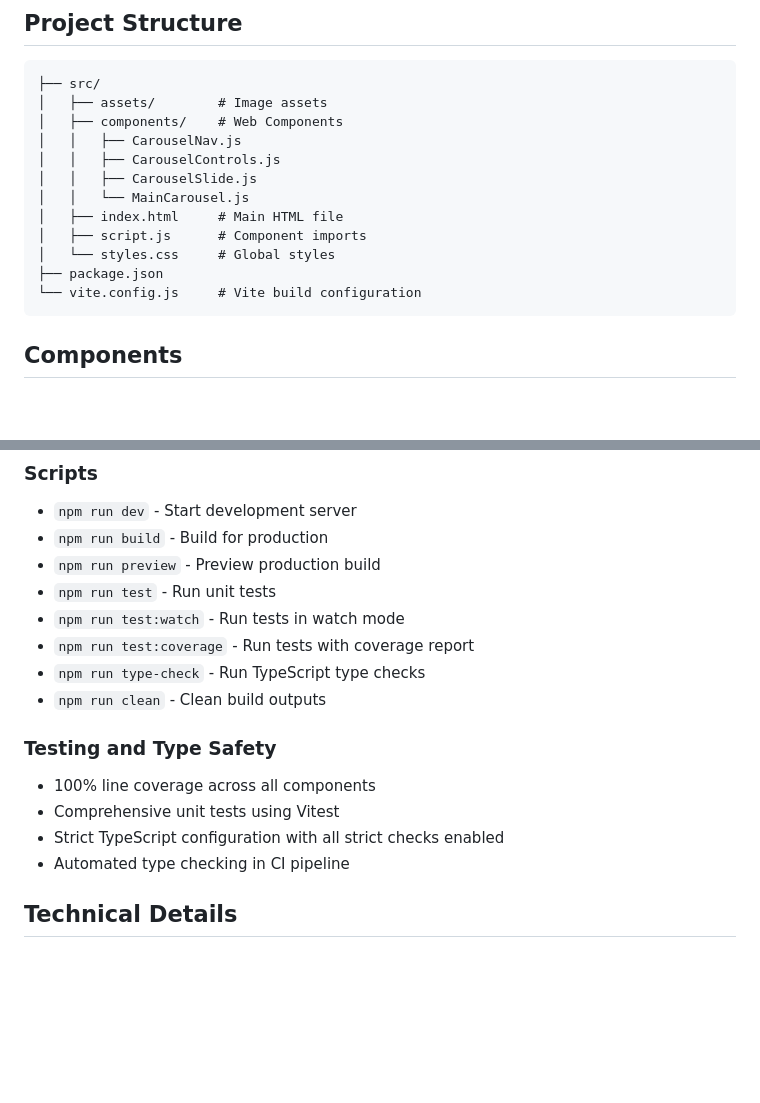
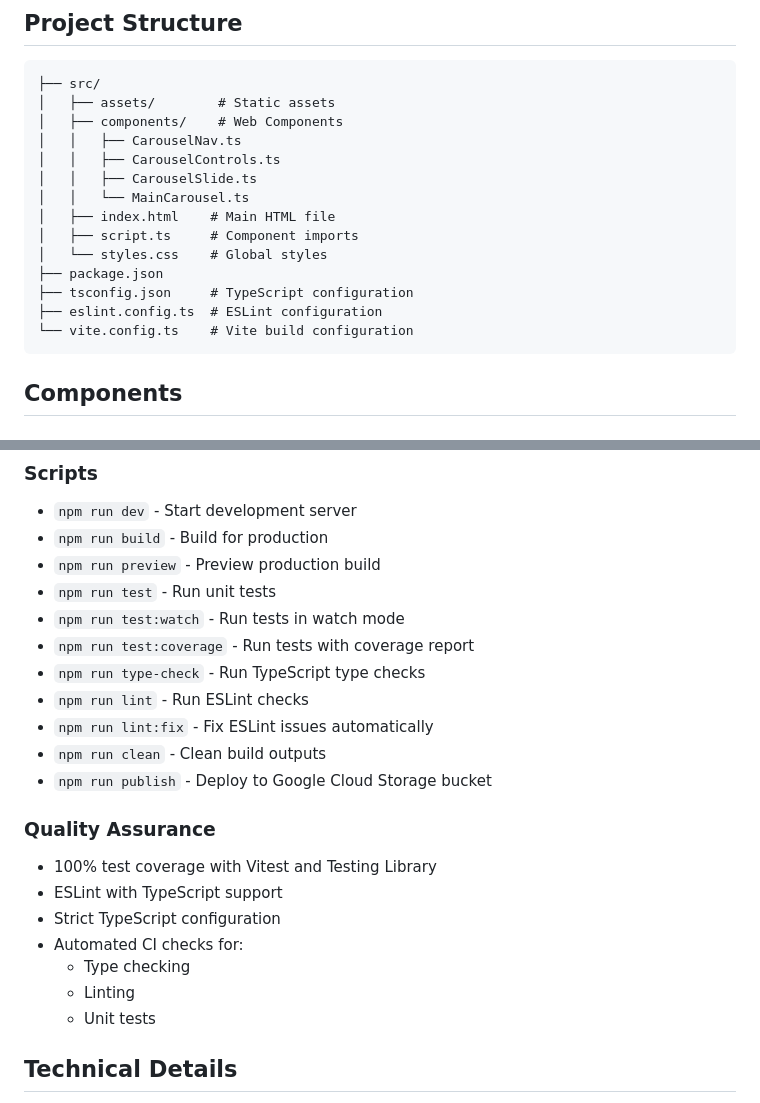
Before and after one commit to mapugina/basic-html-site, a Markdown page: README.md, 2 parts joined by grey strips. Rendered like a GitHub page; blank space fills up the shorter version.

````diff
--- a/README.md
+++ b/README.md
@@ -17,17 +17,19 @@ A modern, responsive image carousel built with Web Components, TypeScript, and V
 
 ```
 ├── src/
-│   ├── assets/        # Image assets
+│   ├── assets/        # Static assets
 │   ├── components/    # Web Components
-│   │   ├── CarouselNav.js
-│   │   ├── CarouselControls.js
-│   │   ├── CarouselSlide.js
-│   │   └── MainCarousel.js
-│   ├── index.html     # Main HTML file
-│   ├── script.js      # Component imports
-│   └── styles.css     # Global styles
+│   │   ├── CarouselNav.ts
+│   │   ├── CarouselControls.ts
+│   │   ├── CarouselSlide.ts
+│   │   └── MainCarousel.ts
+│   ├── index.html    # Main HTML file
+│   ├── script.ts     # Component imports
+│   └── styles.css    # Global styles
 ├── package.json
-└── vite.config.js     # Vite build configuration
+├── tsconfig.json     # TypeScript configuration
+├── eslint.config.ts  # ESLint configuration
+└── vite.config.ts    # Vite build configuration
 ```
 
 ## Components
@@ -102,13 +104,19 @@ The project uses TypeScript with strict type checking enabled and Vite for devel
 - `npm run test:watch` - Run tests in watch mode
 - `npm run test:coverage` - Run tests with coverage report
 - `npm run type-check` - Run TypeScript type checks
+- `npm run lint` - Run ESLint checks
+- `npm run lint:fix` - Fix ESLint issues automatically
 - `npm run clean` - Clean build outputs
+- `npm run publish` - Deploy to Google Cloud Storage bucket
 
-### Testing and Type Safety
-- 100% line coverage across all components
-- Comprehensive unit tests using Vitest
-- Strict TypeScript configuration with all strict checks enabled
-- Automated type checking in CI pipeline
+### Quality Assurance
+- 100% test coverage with Vitest and Testing Library
+- ESLint with TypeScript support
+- Strict TypeScript configuration
+- Automated CI checks for:
+  - Type checking
+  - Linting
+  - Unit tests
 
 ## Technical Details
 
````
